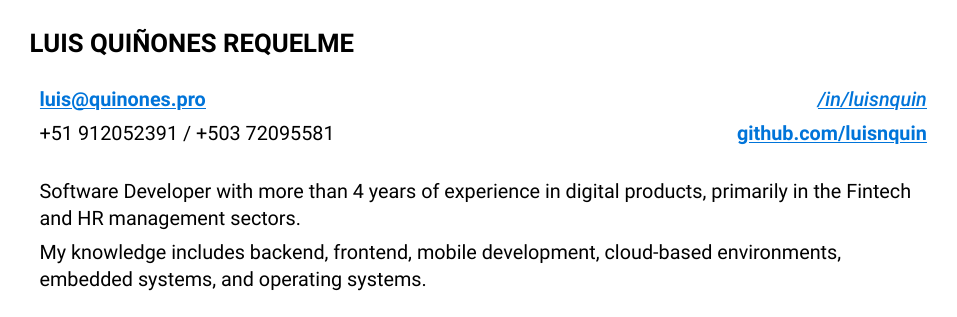
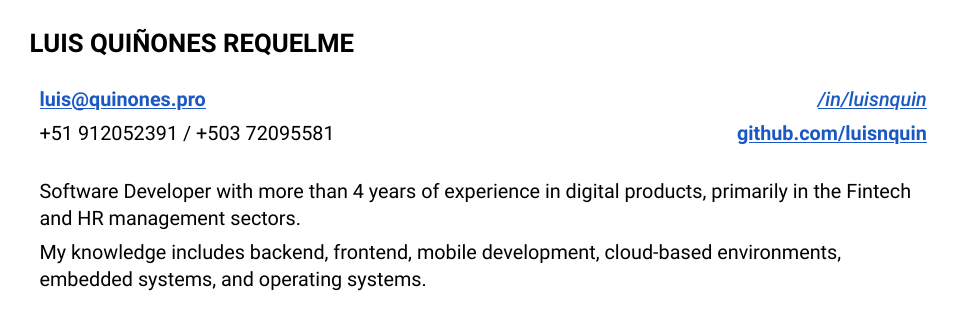
Before and after one commit to luisnquin/cv, a Typst document (main.typ): the whole page. Compiled offline with Typst 0.15.

Commit message:
feat: redefined blue variable for whole document

```diff
--- a/main.typ
+++ b/main.typ
@@ -1,5 +1,5 @@
 
-
+#let blue = rgb("#1a58c4")
 
 #let document() = {
   text(size: 1.3em, weight: "semibold", "LUIS QUIÑONES REQUELME")
```
